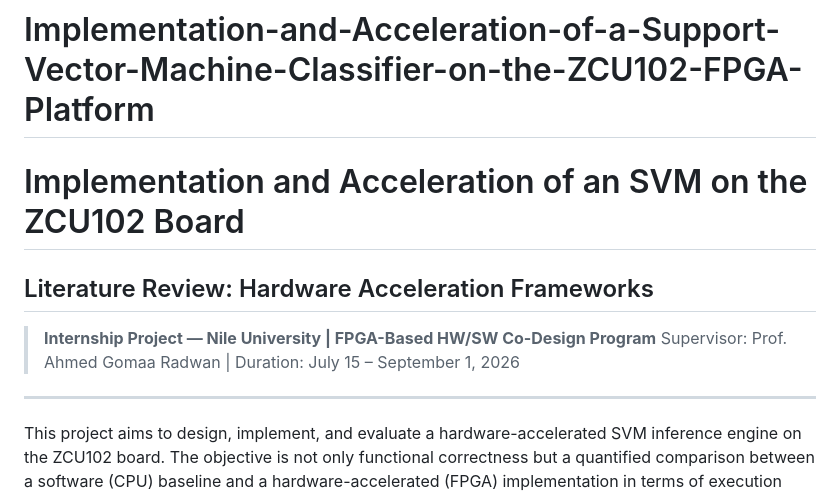
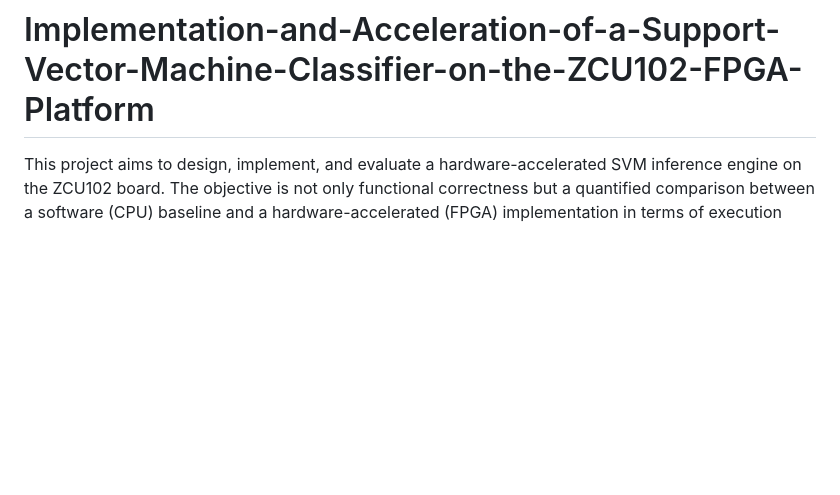
Before and after one commit to MohamedhaysamECE/Acceleration-of-a-SVM-on-the-ZCU102-FPGA-board, a Markdown page: README.md, the part around the change. Drawn GitHub-style; blank space fills up the shorter version.

Commit message:
Update README to remove unnecessary sections
Removed internship project details and literature review section from README.

```diff
--- a/README.md
+++ b/README.md
@@ -1,11 +1,4 @@
 # Implementation-and-Acceleration-of-a-Support-Vector-Machine-Classifier-on-the-ZCU102-FPGA-Platform
-# Implementation and Acceleration of an SVM on the ZCU102 Board
-## Literature Review: Hardware Acceleration Frameworks
-
-> **Internship Project — Nile University | FPGA-Based HW/SW Co-Design Program**
-> Supervisor: Prof. Ahmed Gomaa Radwan | Duration: July 15 – September 1, 2026
-
----
 
 This project aims to design, implement, and evaluate a hardware-accelerated SVM inference engine on the ZCU102 board. The objective is not only functional correctness but a quantified comparison between a software (CPU) baseline and a hardware-accelerated (FPGA) implementation in terms of execution latency, throughput, resource utilization, and classification accuracy.
 
```
